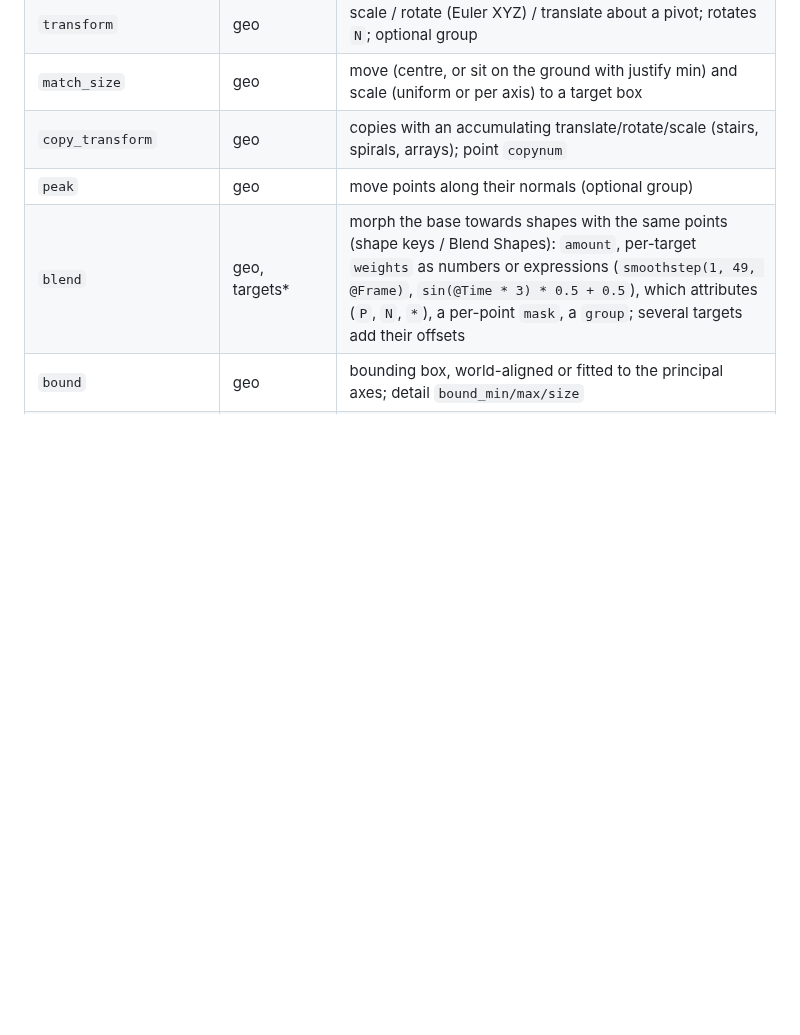
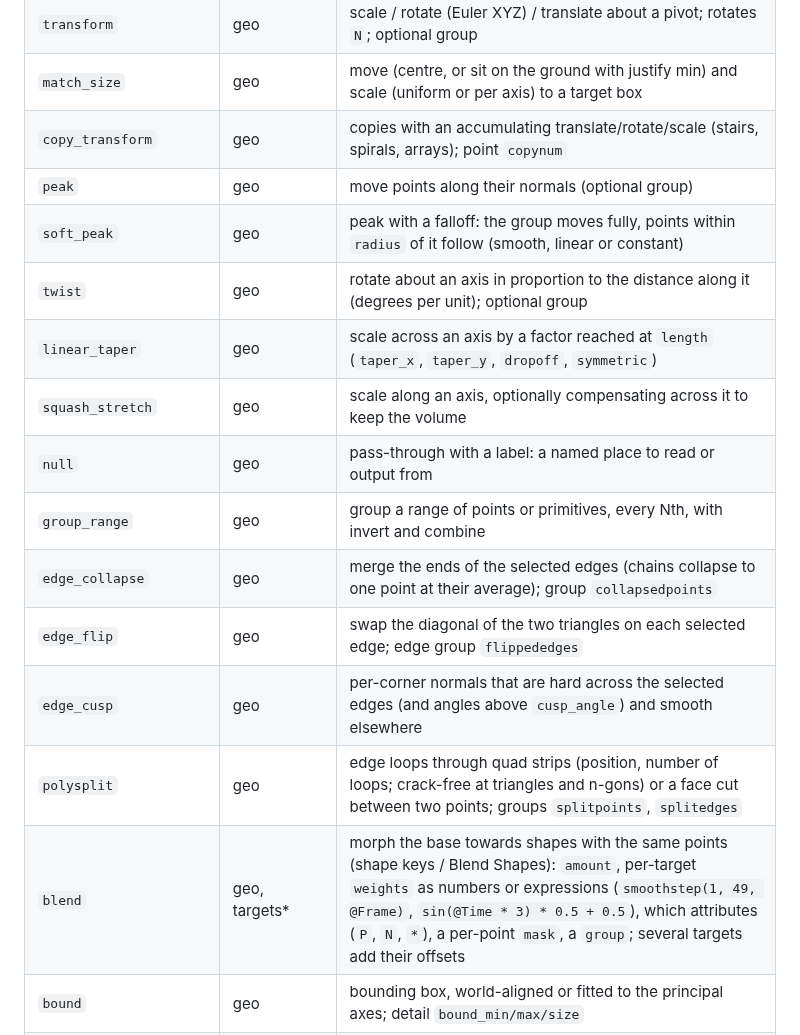
Before and after one commit to grahamwheaton/MiniHou, a Markdown page: README.md, the part around one of its changes. Drawn GitHub-style; blank space fills up the shorter version.

```diff
--- a/README.md
+++ b/README.md
@@ -419,6 +430,16 @@ Rendered in Blender (Cycles) straight from the engine's output:
 | `match_size` | geo | move (centre, or sit on the ground with justify min) and scale (uniform or per axis) to a target box |
 | `copy_transform` | geo | copies with an accumulating translate/rotate/scale (stairs, spirals, arrays); point `copynum` |
 | `peak` | geo | move points along their normals (optional group) |
+| `soft_peak` | geo | peak with a falloff: the group moves fully, points within `radius` of it follow (smooth, linear or constant) |
+| `twist` | geo | rotate about an axis in proportion to the distance along it (degrees per unit); optional group |
+| `linear_taper` | geo | scale across an axis by a factor reached at `length` (`taper_x`, `taper_y`, `dropoff`, `symmetric`) |
+| `squash_stretch` | geo | scale along an axis, optionally compensating across it to keep the volume |
+| `null` | geo | pass-through with a label: a named place to read or output from |
+| `group_range` | geo | group a range of points or primitives, every Nth, with invert and combine |
+| `edge_collapse` | geo | merge the ends of the selected edges (chains collapse to one point at their average); group `collapsedpoints` |
+| `edge_flip` | geo | swap the diagonal of the two triangles on each selected edge; edge group `flippededges` |
+| `edge_cusp` | geo | per-corner normals that are hard across the selected edges (and angles above `cusp_angle`) and smooth elsewhere |
+| `polysplit` | geo | edge loops through quad strips (position, number of loops; crack-free at triangles and n-gons) or a face cut between two points; groups `splitpoints`, `splitedges` |
 | `blend` | geo, targets* | morph the base towards shapes with the same points (shape keys / Blend Shapes): `amount`, per-target `weights` as numbers or expressions (`smoothstep(1, 49, @Frame)`, `sin(@Time * 3) * 0.5 + 0.5`), which attributes (`P`, `N`, `*`), a per-point `mask`, a `group`; several targets add their offsets |
 | `bound` | geo | bounding box, world-aligned or fitted to the principal axes; detail `bound_min/max/size` |
 | `noise` | geo | fractal Perlin noise; displaces `P` or writes any attribute (scalar or vector mode); optional group |
```
Also changed, not shown: other parts of README.md (+11 -0 lines), docs/PLAN.md (+11 -0 lines), docs/images/editor_pie.png (added), 6 other files.
